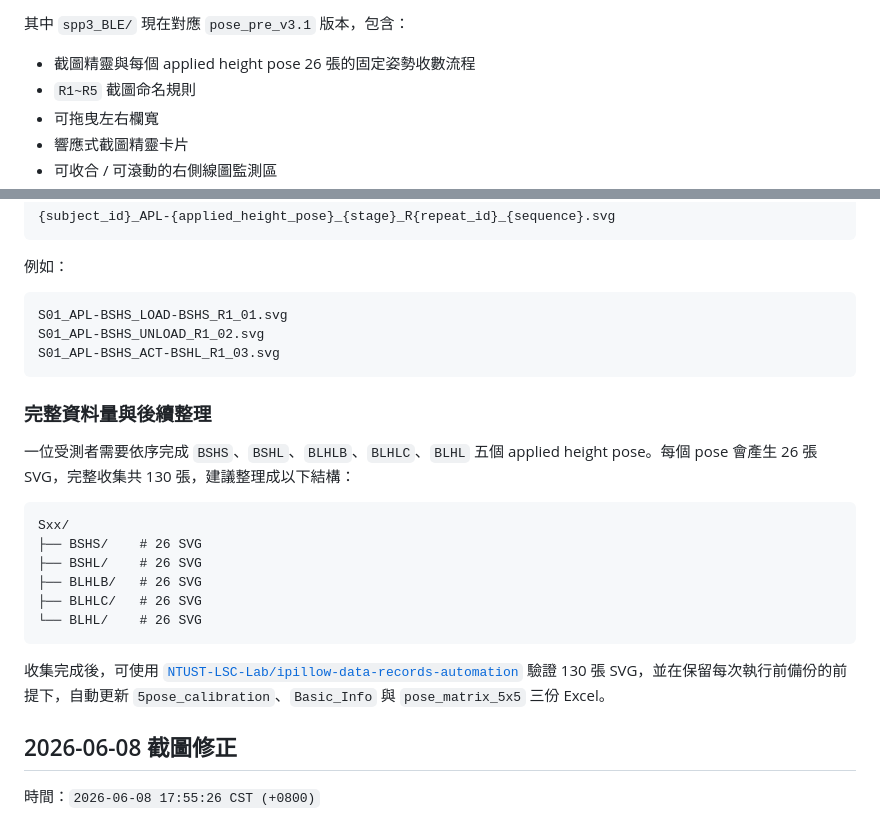
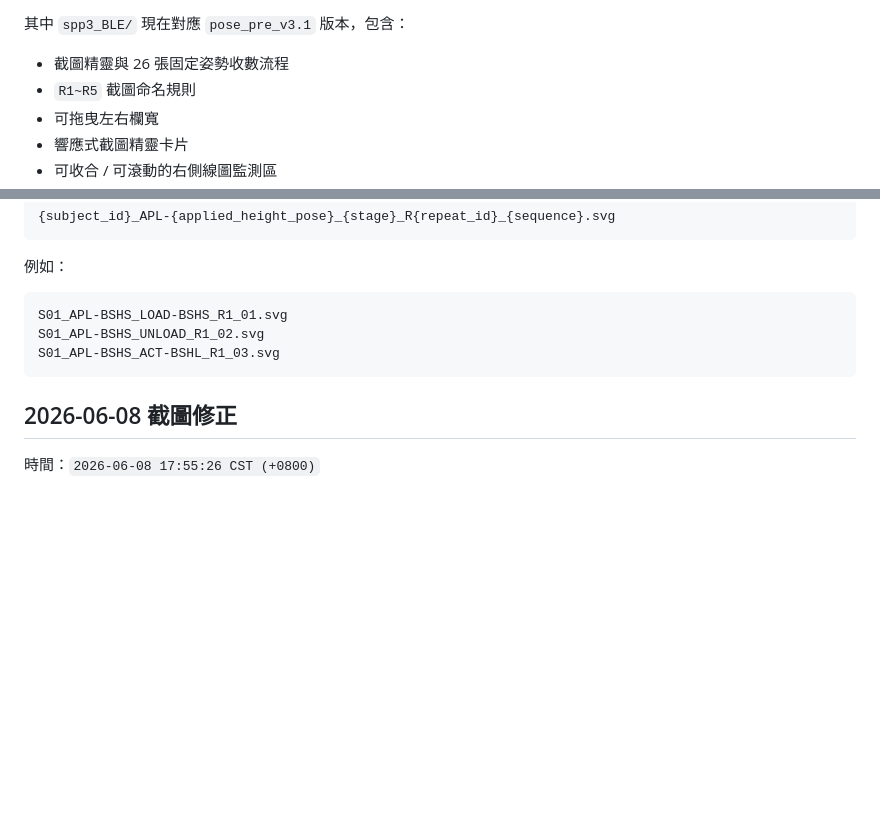
Before and after one commit to NTUST-LSC-Lab/Pillow-data-collect-web, a Markdown page: README.md, 2 parts joined by grey strips. GitHub-like rendering; blank space fills up the shorter version.

Commit message:
Revert "docs: link Excel records automation"
This reverts commit cfe8d5bee9f56e38b15f3c6a1ef89fba6b2f3f71.

````diff
--- a/README.md
+++ b/README.md
@@ -13,7 +13,7 @@
 
 其中 `spp3_BLE/` 現在對應 `pose_pre_v3.1` 版本，包含：
 
-- 截圖精靈與每個 applied height pose 26 張的固定姿勢收數流程
+- 截圖精靈與 26 張固定姿勢收數流程
 - `R1~R5` 截圖命名規則
 - 可拖曳左右欄寬
 - 響應式截圖精靈卡片
@@ -102,21 +102,6 @@ S01_APL-BSHS_UNLOAD_R1_02.svg
 S01_APL-BSHS_ACT-BSHL_R1_03.svg
 ```
 
-### 完整資料量與後續整理
-
-一位受測者需要依序完成 `BSHS`、`BSHL`、`BLHLB`、`BLHLC`、`BLHL` 五個 applied height pose。每個 pose 會產生 26 張 SVG，完整收集共 130 張，建議整理成以下結構：
-
-```text
-Sxx/
-├── BSHS/    # 26 SVG
-├── BSHL/    # 26 SVG
-├── BLHLB/   # 26 SVG
-├── BLHLC/   # 26 SVG
-└── BLHL/    # 26 SVG
-```
-
-收集完成後，可使用 [`NTUST-LSC-Lab/ipillow-data-records-automation`](https://github.com/NTUST-LSC-Lab/ipillow-data-records-automation) 驗證 130 張 SVG，並在保留每次執行前備份的前提下，自動更新 `5pose_calibration`、`Basic_Info` 與 `pose_matrix_5x5` 三份 Excel。
-
 ## 2026-06-08 截圖修正
 
 時間：`2026-06-08 17:55:26 CST (+0800)`
````
Also changed, not shown: other parts of README.md (+1 -1 lines).
